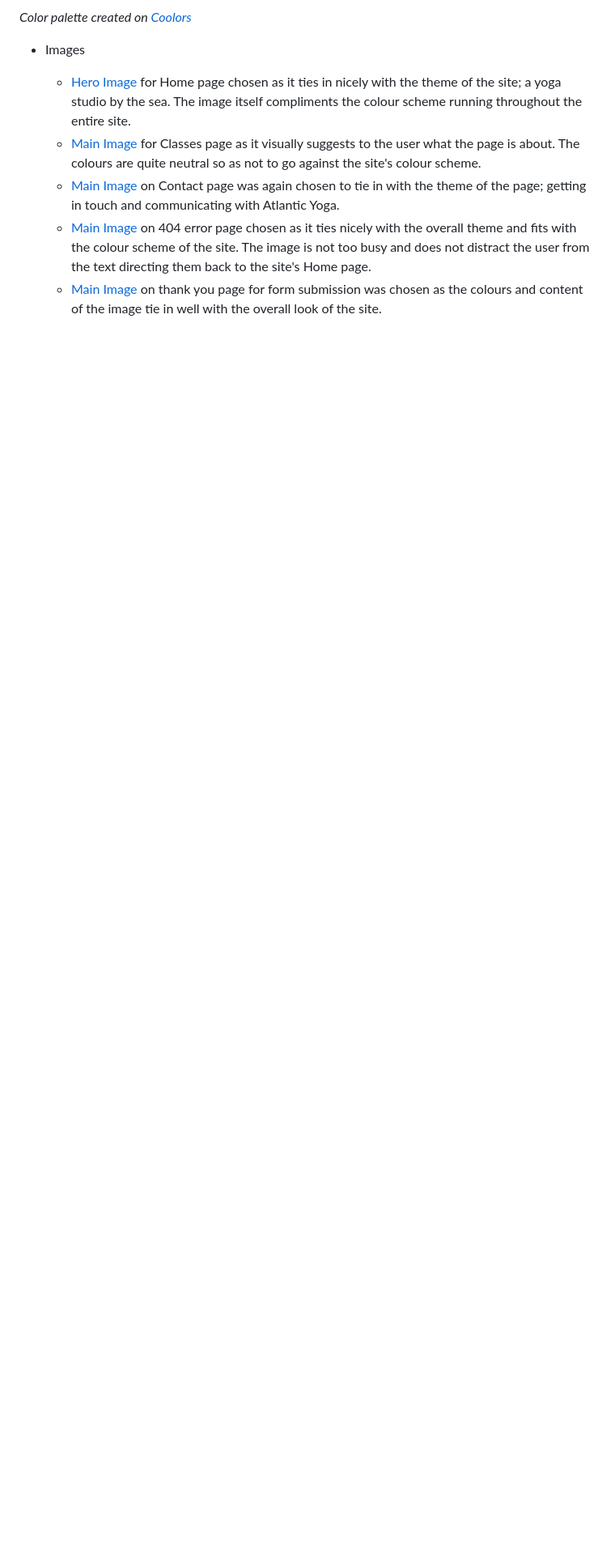
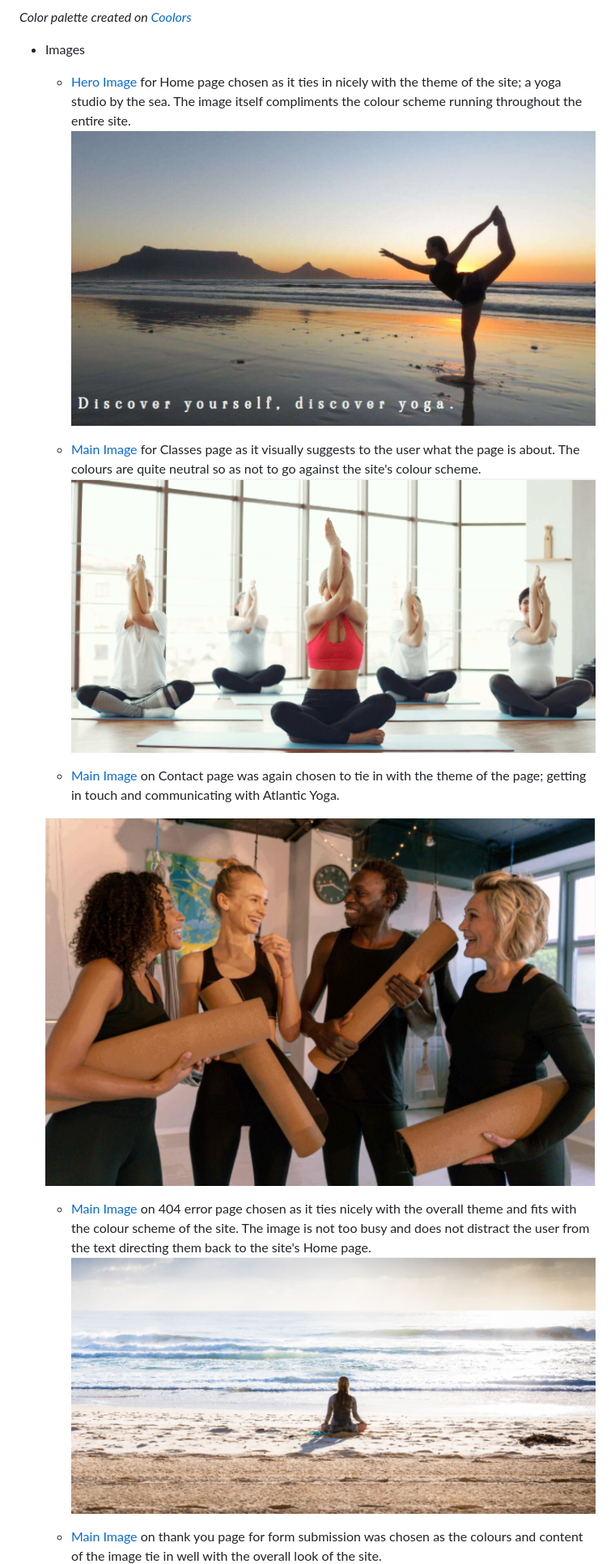
Before and after one commit to EmmaLawlor/atlantic_yoga, a Markdown page: README.md, the part around one of its changes. Shown at 81% size. Drawn GitHub-style; pictures changed too: documentation/404image.png (added), documentation/classesimage.png (added), documentation/contactimage.png (added); blank space fills up the shorter version.

Commit message:
Add screenshots of main images used on each page to readme

```diff
--- a/README.md
+++ b/README.md
@@ -86,7 +86,16 @@ Atlantic Yoga is a site designed to bring together a yoga communtiy in the North
 
 - Images
   - [Hero Image](https://github.com/EmmaLawlor/atlantic_yoga/blob/master/assets/images/hero-image.jpg) for Home page chosen as it ties in nicely with the theme of the site; a yoga studio by the sea. The image itself compliments the colour scheme running throughout the entire site.
+  ![Hero Image](documentation/heroimage.png)
+
   - [Main Image](https://github.com/EmmaLawlor/atlantic_yoga/blob/master/assets/images/yoga-class.jpg) for Classes page as it visually suggests to the user what the page is about. The colours are quite neutral so as not to go against the site's colour scheme.
+  ![Classes page main image](documentation/classesimage.png)
+
   - [Main Image](https://github.com/EmmaLawlor/atlantic_yoga/blob/master/assets/images/yoga-group.jpg) on Contact page was again chosen to tie in with the theme of the page; getting in touch and communicating with Atlantic Yoga.
+
+  ![Contact page main image](documentation/contactimage.png)
+
   - [Main Image](https://github.com/EmmaLawlor/atlantic_yoga/blob/master/assets/images/error-image.jpg) on 404 error page chosen as it ties nicely with the overall theme and fits with the colour scheme of the site. The image is not too busy and does not distract the user from the text directing them back to the site's Home page.
+  ![404 error page image](documentation/404image.png)
+
   - [Main Image](https://github.com/EmmaLawlor/atlantic_yoga/blob/master/assets/images/thankyou_page.jpg) on thank you page for form submission was chosen as the colours and content of the image tie in well with the overall look of the site.
```
Also changed, not shown: other parts of README.md (+4 -0 lines), documentation/thankyouimage.png (added), documentation/wavesicon.png (added).
